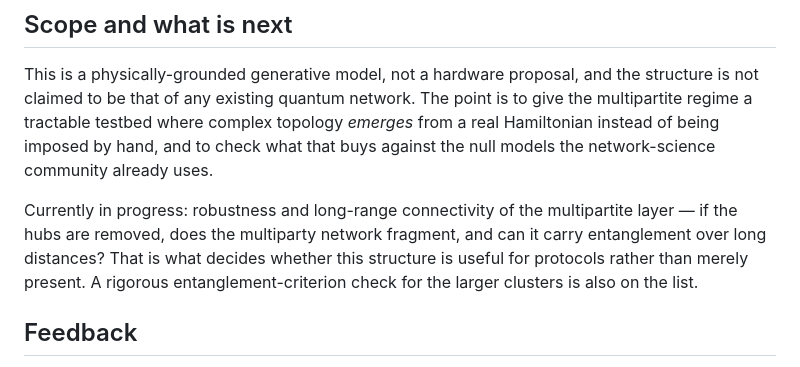
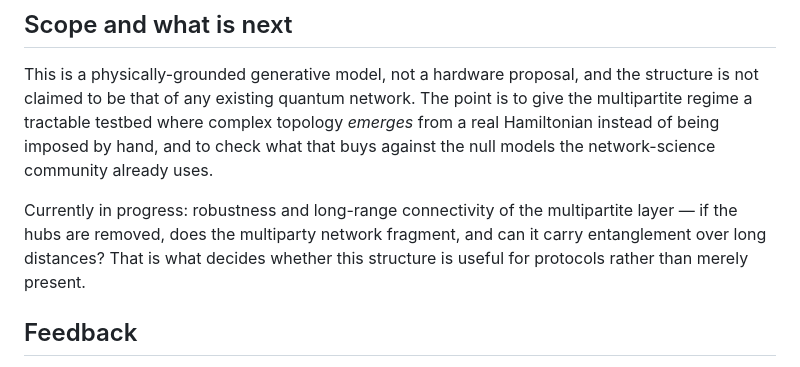
Before and after one commit to siddharthjain0/siddharthjain0.github.io, a Markdown page: projects/quantum-networks.md, the part around the change. Rendered like a GitHub page.

Commit message:
Refine description of multipartite layer progress
Removed redundant sentence about the multipartite layer's robustness and long-range connectivity.

```diff
--- a/projects/quantum-networks.md
+++ b/projects/quantum-networks.md
@@ -55,7 +55,7 @@ That null model *is* the abstract matched-distribution hypergraph. It does not r
 
 This is a physically-grounded generative model, not a hardware proposal, and the structure is not claimed to be that of any existing quantum network. The point is to give the multipartite regime a tractable testbed where complex topology *emerges* from a real Hamiltonian instead of being imposed by hand, and to check what that buys against the null models the network-science community already uses.
 
-Currently in progress: robustness and long-range connectivity of the multipartite layer — if the hubs are removed, does the multiparty network fragment, and can it carry entanglement over long distances? That is what decides whether this structure is useful for protocols rather than merely present. A rigorous entanglement-criterion check for the larger clusters is also on the list.
+Currently in progress: robustness and long-range connectivity of the multipartite layer — if the hubs are removed, does the multiparty network fragment, and can it carry entanglement over long distances? That is what decides whether this structure is useful for protocols rather than merely present.
 
 ## Feedback
 
```
